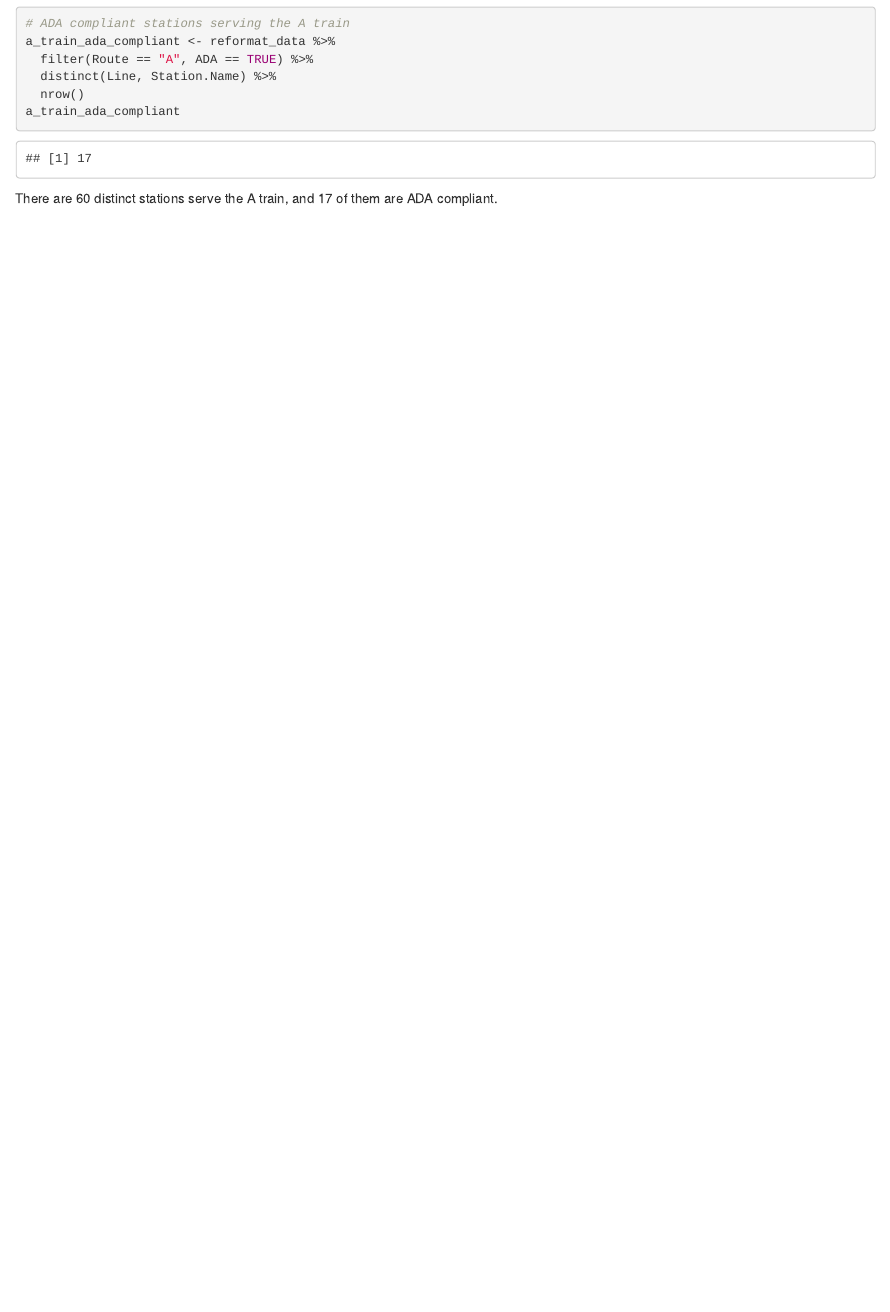
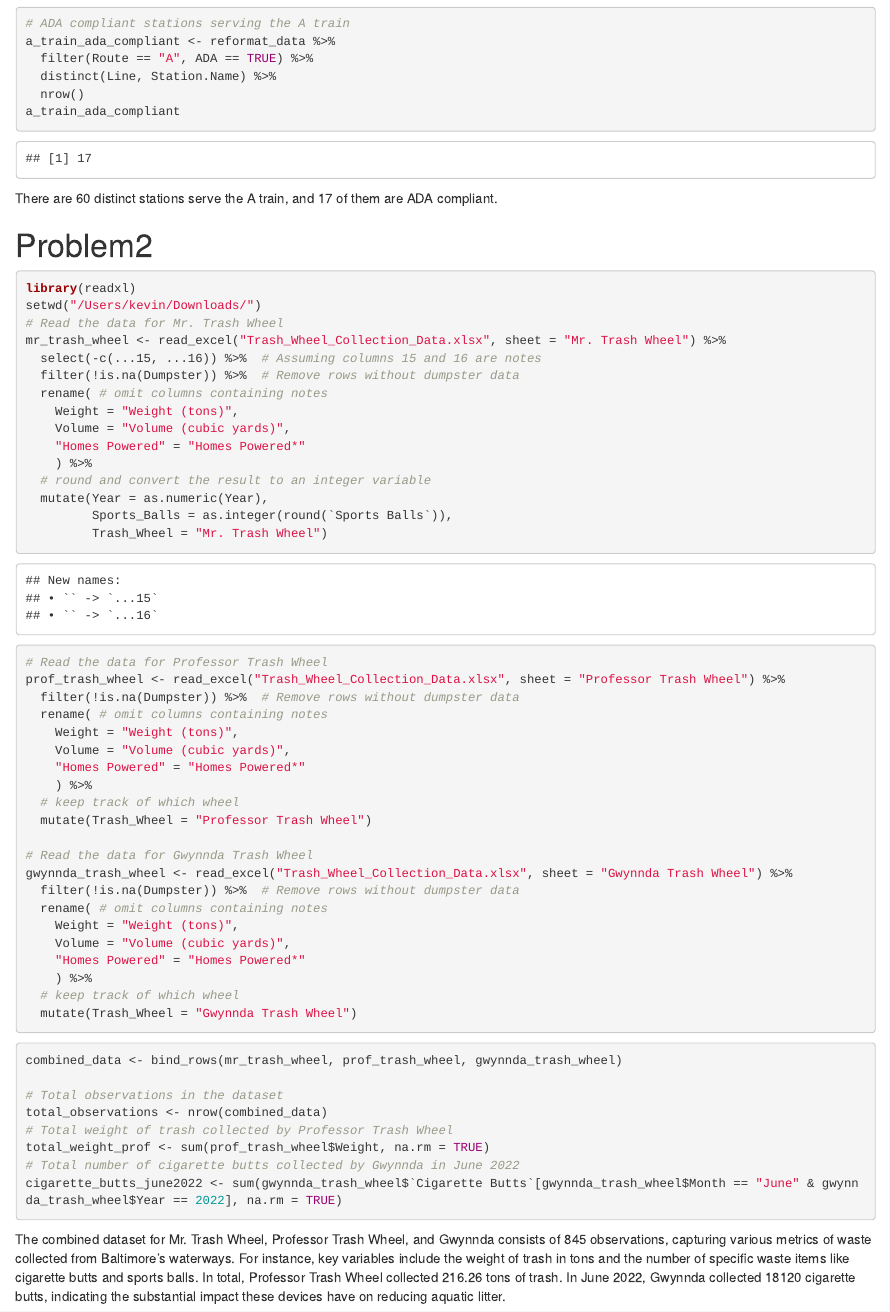
Before and after one commit to KevinGuo273/p8105_hw2_xg2451, an R Markdown document (p8105_hw2_xg2451.Rmd): the page in a window 1100 px wide, from 2800 px down before the commit and from 1980 px down after it, so that both start at the same text. The pictures show the output file p8105_hw2_xg2451.html that the author committed with the source, opened offline.

Commit message:
Solutions for Problem 1 and 2

````diff
--- a/p8105_hw2_xg2451.Rmd
+++ b/p8105_hw2_xg2451.Rmd
@@ -74,3 +73,56 @@ a_train_ada_compliant <- reformat_data %>%
 a_train_ada_compliant
 ```
 There are 60 distinct stations serve the A train, and 17 of them are ADA compliant.
+
+# Problem2
+```{r}
+library(readxl)
+setwd("/Users/kevin/Downloads/")
+# Read the data for Mr. Trash Wheel
+mr_trash_wheel <- read_excel("Trash_Wheel_Collection_Data.xlsx", sheet = "Mr. Trash Wheel") %>%
+  select(-c(...15, ...16)) %>%  # Assuming columns 15 and 16 are notes
+  filter(!is.na(Dumpster)) %>%  # Remove rows without dumpster data
+  rename( # omit columns containing notes
+    Weight = "Weight (tons)",
+    Volume = "Volume (cubic yards)",
+    "Homes Powered" = "Homes Powered*"
+    ) %>%
+  # round and convert the result to an integer variable
+  mutate(Year = as.numeric(Year),
+         Sports_Balls = as.integer(round(`Sports Balls`)),
+         Trash_Wheel = "Mr. Trash Wheel")
+
+
+# Read the data for Professor Trash Wheel
+prof_trash_wheel <- read_excel("Trash_Wheel_Collection_Data.xlsx", sheet = "Professor Trash Wheel") %>%
+  filter(!is.na(Dumpster)) %>%  # Remove rows without dumpster data
+  rename( # omit columns containing notes
+    Weight = "Weight (tons)",
+    Volume = "Volume (cubic yards)",
+    "Homes Powered" = "Homes Powered*"
+    ) %>%
+  # keep track of which wheel
+  mutate(Trash_Wheel = "Professor Trash Wheel")
+
+# Read the data for Gwynnda Trash Wheel
+gwynnda_trash_wheel <- read_excel("Trash_Wheel_Collection_Data.xlsx", sheet = "Gwynnda Trash Wheel") %>%
+  filter(!is.na(Dumpster)) %>%  # Remove rows without dumpster data
+  rename( # omit columns containing notes
+    Weight = "Weight (tons)",
+    Volume = "Volume (cubic yards)",
+    "Homes Powered" = "Homes Powered*"
+    ) %>%
+  # keep track of which wheel
+  mutate(Trash_Wheel = "Gwynnda Trash Wheel")
+```
+```{r}
+combined_data <- bind_rows(mr_trash_wheel, prof_trash_wheel, gwynnda_trash_wheel)
+
+# Total observations in the dataset
+total_observations <- nrow(combined_data)
+# Total weight of trash collected by Professor Trash Wheel
+total_weight_prof <- sum(prof_trash_wheel$Weight, na.rm = TRUE)
+# Total number of cigarette butts collected by Gwynnda in June 2022
+cigarette_butts_june2022 <- sum(gwynnda_trash_wheel$`Cigarette Butts`[gwynnda_trash_wheel$Month == "June" & gwynnda_trash_wheel$Year == 2022], na.rm = TRUE)
+```
+The combined dataset for Mr. Trash Wheel, Professor Trash Wheel, and Gwynnda consists of `r total_observations` observations, capturing various metrics of waste collected from Baltimore's waterways. For instance, key variables include the weight of trash in tons and the number of specific waste items like cigarette butts and sports balls. In total, Professor Trash Wheel collected `r total_weight_prof` tons of trash. In June 2022, Gwynnda collected `r format(cigarette_butts_june2022)` cigarette butts, indicating the substantial impact these devices have on reducing aquatic litter.
````
Also changed, not shown: p8105_hw2_xg2451.html, p8105_hw2_xg2451.Rmd (1 more changed lines).
